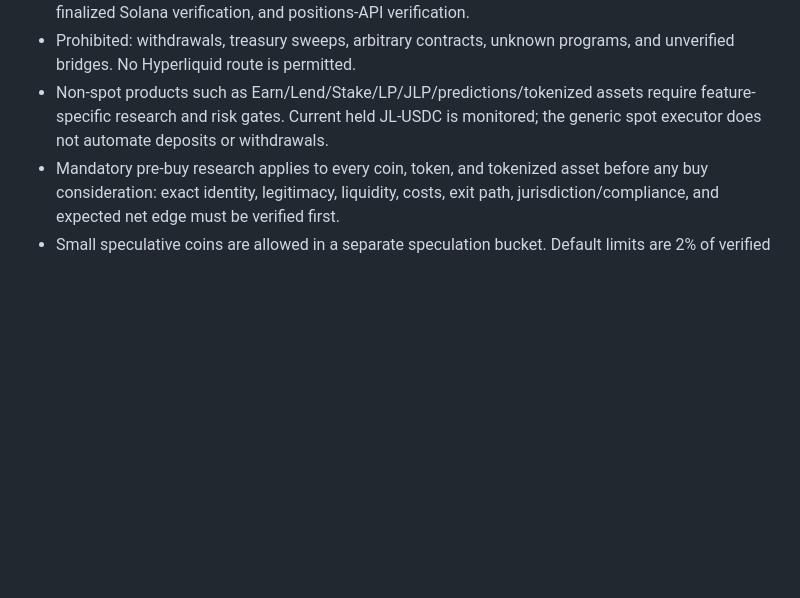
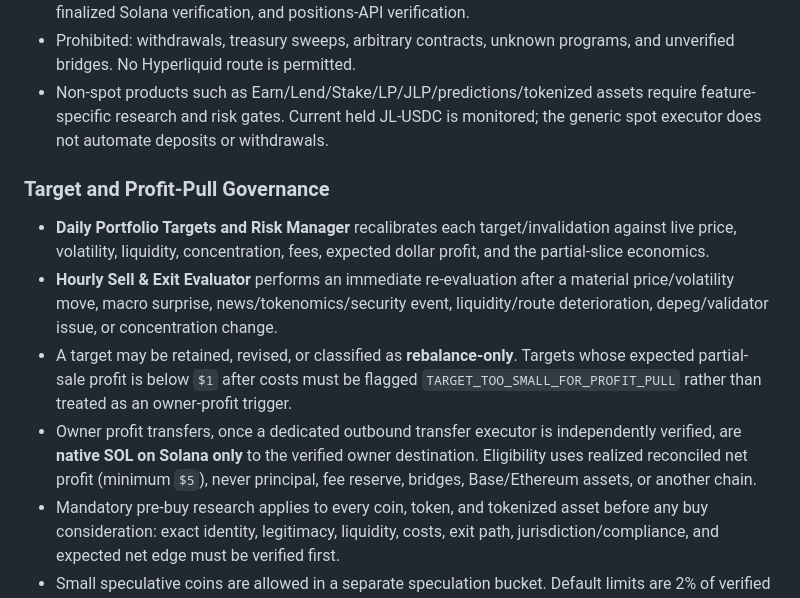
Before and after one commit to Franzferdinan51/Hermes-trading-agent, a Markdown page: docs/CURRENT_JUPITER_OPERATIONS.md, the part around the change. Rendered like a GitHub page; blank space fills up the shorter version.

Commit message:
Document dynamic profit target governance

```diff
--- a/docs/CURRENT_JUPITER_OPERATIONS.md
+++ b/docs/CURRENT_JUPITER_OPERATIONS.md
@@ -16,6 +16,13 @@ This document is the current operational source of truth. Older Cosmos/Osmosis a
 - Jupiter Perps is active for SOL, WBTC, and ETH. New or changed Perps positions require policy-valid leverage/exposure, full 100% TP and stop-loss, Privy owner signature, Jupiter co-sign/broadcast, finalized Solana verification, and positions-API verification.
 - Prohibited: withdrawals, treasury sweeps, arbitrary contracts, unknown programs, and unverified bridges. No Hyperliquid route is permitted.
 - Non-spot products such as Earn/Lend/Stake/LP/JLP/predictions/tokenized assets require feature-specific research and risk gates. Current held JL-USDC is monitored; the generic spot executor does not automate deposits or withdrawals.
+
+### Target and Profit-Pull Governance
+
+- **Daily Portfolio Targets and Risk Manager** recalibrates each target/invalidation against live price, volatility, liquidity, concentration, fees, expected dollar profit, and the partial-slice economics.
+- **Hourly Sell & Exit Evaluator** performs an immediate re-evaluation after a material price/volatility move, macro surprise, news/tokenomics/security event, liquidity/route deterioration, depeg/validator issue, or concentration change.
+- A target may be retained, revised, or classified as **rebalance-only**. Targets whose expected partial-sale profit is below `$1` after costs must be flagged `TARGET_TOO_SMALL_FOR_PROFIT_PULL` rather than treated as an owner-profit trigger.
+- Owner profit transfers, once a dedicated outbound transfer executor is independently verified, are **native SOL on Solana only** to the verified owner destination. Eligibility uses realized reconciled net profit (minimum `$5`), never principal, fee reserve, bridges, Base/Ethereum assets, or another chain.
 - Mandatory pre-buy research applies to every coin, token, and tokenized asset before any buy consideration: exact identity, legitimacy, liquidity, costs, exit path, jurisdiction/compliance, and expected net edge must be verified first.
 - Small speculative coins are allowed in a separate speculation bucket. Default limits are 2% of verified NAV per speculative position and 5% aggregate speculative exposure, further constrained by the 3% NAV maximum-total-risk rule.
 ## 2. Exact asset identity
```
